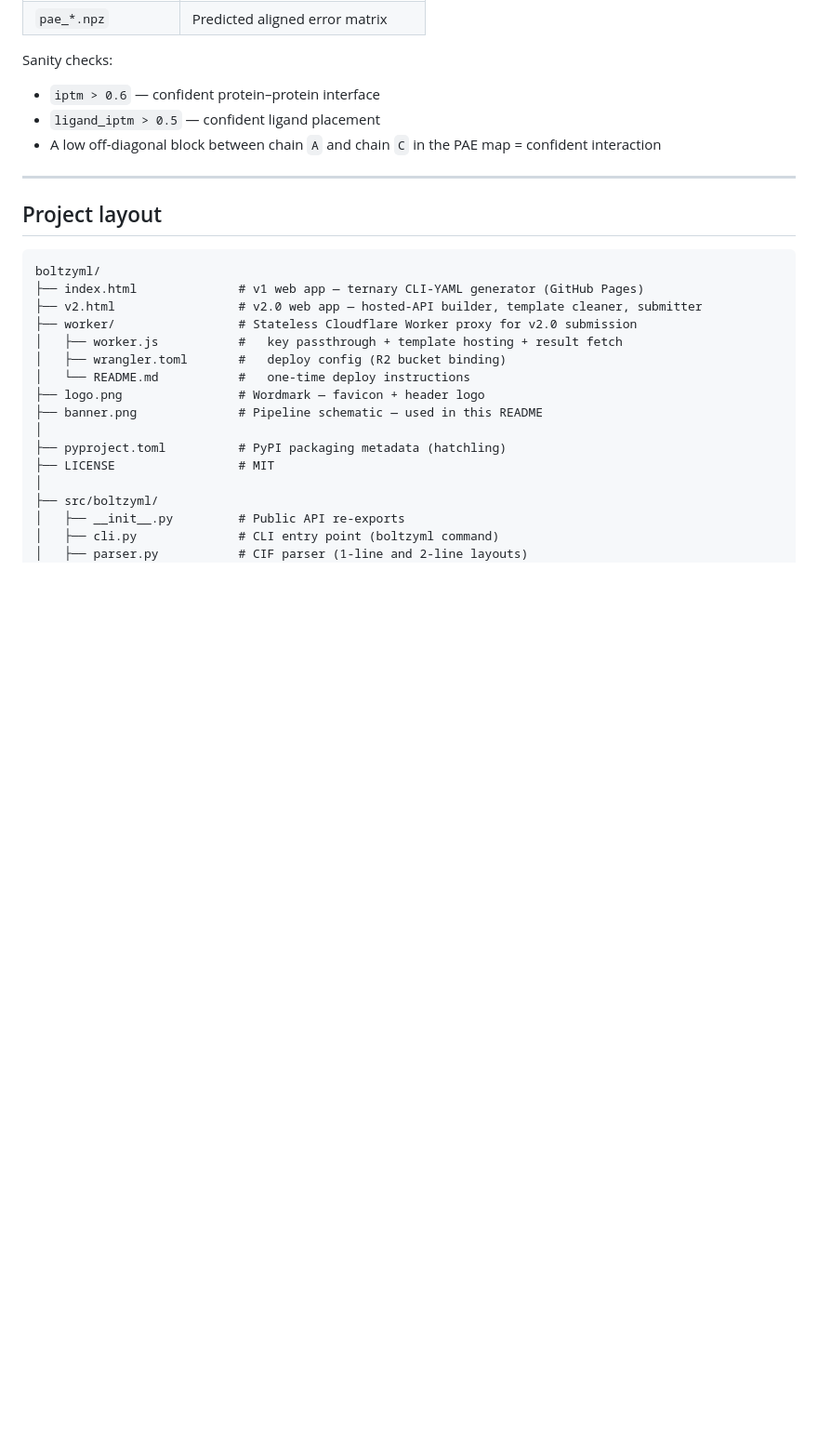
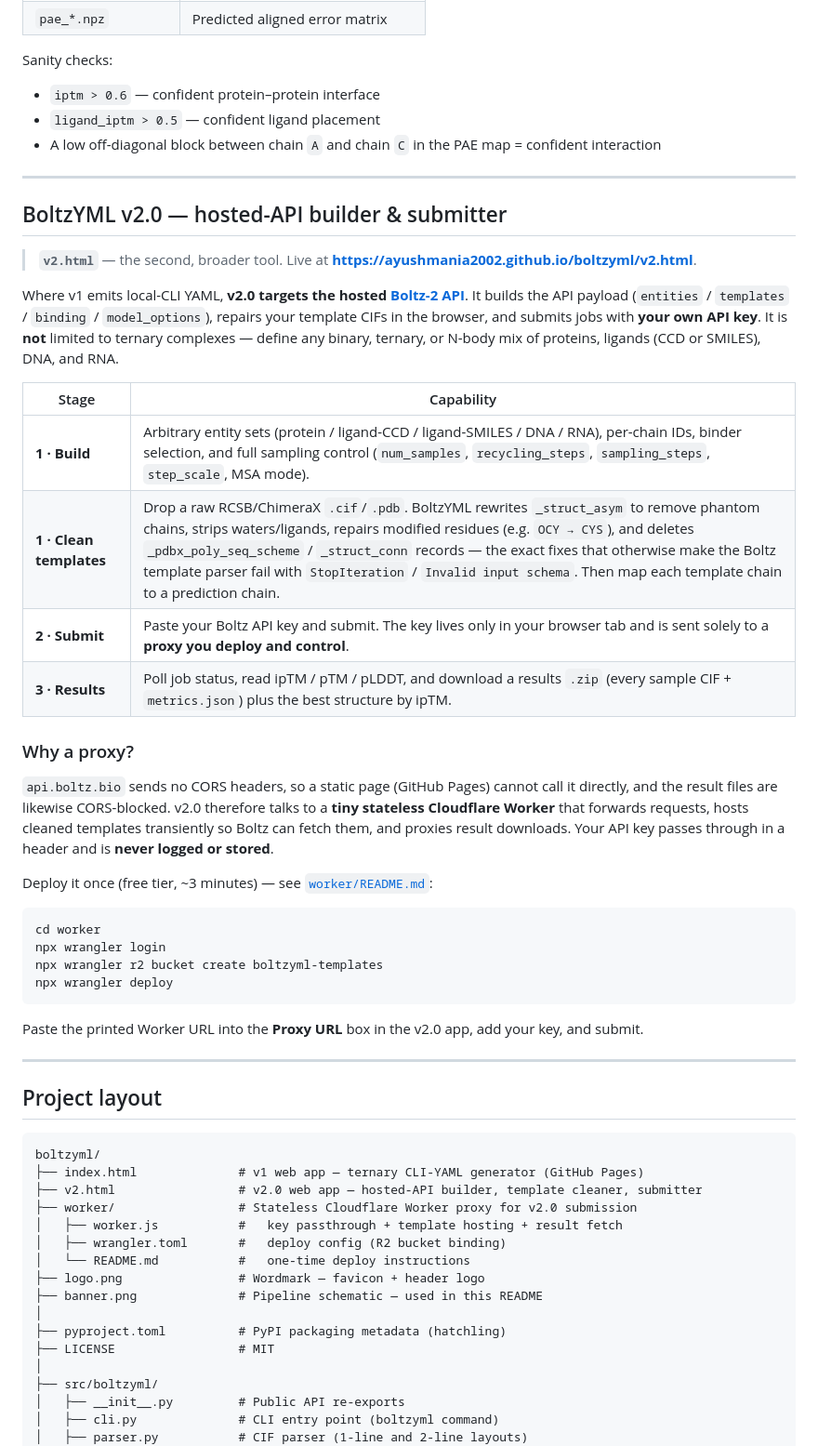
Before and after one commit to Ayushmania2002/boltzyml, a Markdown page: README.md, the part around one of its changes. Shown at 93% size. Drawn GitHub-style; blank space fills up the shorter version.

````diff
--- a/README.md
+++ b/README.md
@@ -238,6 +231,42 @@ Sanity checks:
 
 ---
 
+## BoltzYML v2.0 — hosted-API builder &amp; submitter
+
+> **`v2.html`** — the second, broader tool. Live at **<https://ayushmania2002.github.io/boltzyml/v2.html>**.
+
+Where v1 emits local-CLI YAML, **v2.0 targets the hosted [Boltz-2 API](https://boltz.bio)**. It builds the
+API payload (`entities` / `templates` / `binding` / `model_options`), repairs your template CIFs in the
+browser, and submits jobs with **your own API key**. It is **not** limited to ternary complexes — define
+any binary, ternary, or N-body mix of proteins, ligands (CCD or SMILES), DNA, and RNA.
+
+| Stage | Capability |
+| --- | --- |
+| **1 · Build** | Arbitrary entity sets (protein / ligand-CCD / ligand-SMILES / DNA / RNA), per-chain IDs, binder selection, and full sampling control (`num_samples`, `recycling_steps`, `sampling_steps`, `step_scale`, MSA mode). |
+| **1 · Clean templates** | Drop a raw RCSB/ChimeraX `.cif`/`.pdb`. BoltzYML rewrites `_struct_asym` to remove phantom chains, strips waters/ligands, repairs modified residues (e.g. `OCY → CYS`), and deletes `_pdbx_poly_seq_scheme` / `_struct_conn` records — the exact fixes that otherwise make the Boltz template parser fail with `StopIteration` / `Invalid input schema`. Then map each template chain to a prediction chain. |
+| **2 · Submit** | Paste your Boltz API key and submit. The key lives only in your browser tab and is sent solely to a **proxy you deploy and control**. |
+| **3 · Results** | Poll job status, read ipTM / pTM / pLDDT, and download a results `.zip` (every sample CIF + `metrics.json`) plus the best structure by ipTM. |
+
+### Why a proxy?
+
+`api.boltz.bio` sends no CORS headers, so a static page (GitHub Pages) cannot call it directly, and the
+result files are likewise CORS-blocked. v2.0 therefore talks to a **tiny stateless Cloudflare Worker**
+that forwards requests, hosts cleaned templates transiently so Boltz can fetch them, and proxies result
+downloads. Your API key passes through in a header and is **never logged or stored**.
+
+Deploy it once (free tier, ~3 minutes) — see [`worker/README.md`](worker/README.md):
+
+```bash
+cd worker
+npx wrangler login
+npx wrangler r2 bucket create boltzyml-templates
+npx wrangler deploy
+```
+
+Paste the printed Worker URL into the **Proxy URL** box in the v2.0 app, add your key, and submit.
+
+---
+
 ## Project layout
 
 ```
````
Also changed, not shown: other parts of README.md (+37 -44 lines).
